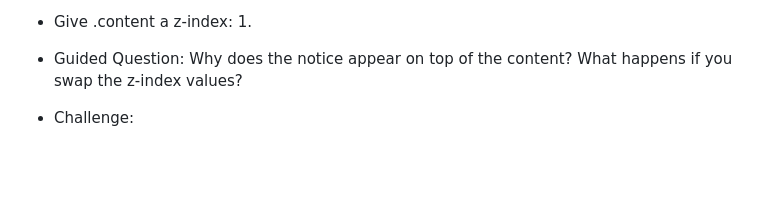
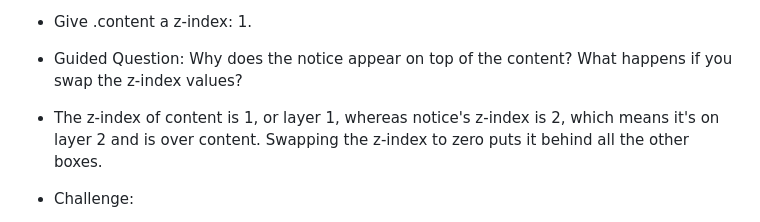
Before and after one commit to rapfrancisco/4QRepositoryMgFRANCISCO, a Markdown page: publicc/9MgFranciscoseatwork2.md, the part around the change. Drawn GitHub-style; blank space fills up the shorter version.

Commit message:
sdfsvxczv

```diff
--- a/publicc/9MgFranciscoseatwork2.md
+++ b/publicc/9MgFranciscoseatwork2.md
@@ -108,6 +108,7 @@
 - Give .content a z-index: 1.
 
 - Guided Question: Why does the notice appear on top of the content? What happens if you swap the z‑index values?
+- The z-index of content is 1, or layer 1, whereas notice's z-index is 2, which means it's on layer 2 and is over content. Swapping the z-index to zero puts it behind all the other boxes.
 
 - Challenge:
     * What changes that you have to do on the code that will position .notice box on the top right corner of the .content box? Please write the code on paper as well (both html and css on the part of .notice and .content).
```
